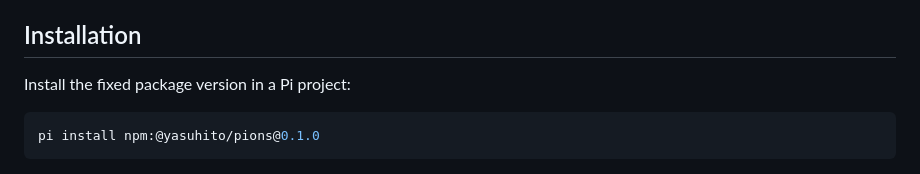
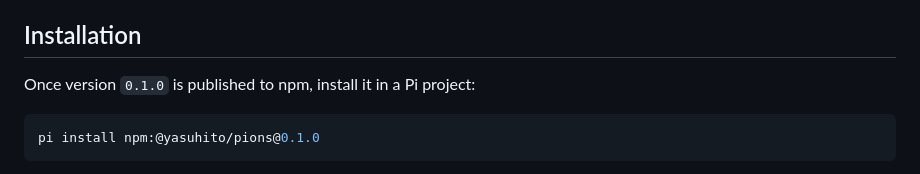
Before and after one commit to yasuhito/pions, a Markdown page: README.md, the part around the change. GitHub-like rendering.

Commit message:
no-mistakes(document): Clarify package installation and build documentation

````diff
--- a/README.md
+++ b/README.md
@@ -84,7 +84,7 @@ The worker protocol and private files do not provide an OS sandbox.
 
 ## Installation
 
-Install the fixed package version in a Pi project:
+Once version `0.1.0` is published to npm, install it in a Pi project:
 
 ```sh
 pi install npm:@yasuhito/pions@0.1.0
````
Also changed, not shown: docs/pi-extension.md (+1 -1 lines), docs/research/ai-coding-feedback-loops-audit.md (+1 -1 lines).
